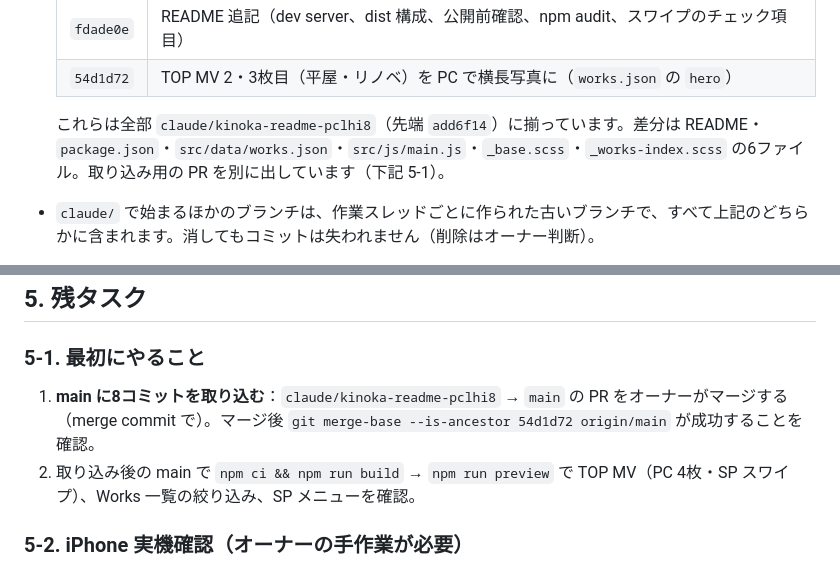
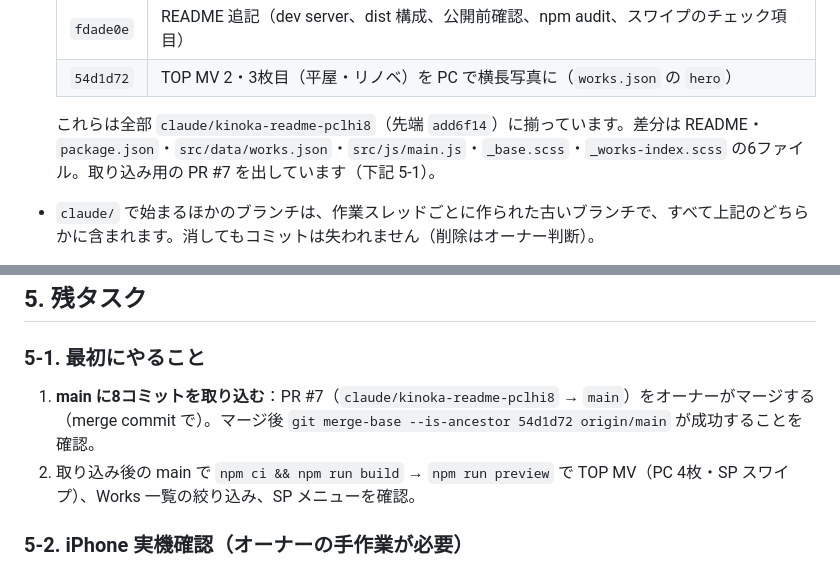
Before and after one commit to hagi0817/kinoka-web, a Markdown page: docs/HANDOFF.md, 2 parts joined by grey strips. Drawn GitHub-style.

Commit message:
HANDOFF: name the catch-up PR (#7)
Co-Authored-By: Claude Opus 5.5 <noreply@anthropic.com>
Claude-Session: https://claude.ai/code/session_01EZ7yreUTAqRL7rfagaNfE5

```diff
--- a/docs/HANDOFF.md
+++ b/docs/HANDOFF.md
@@ -43,7 +43,7 @@ AGENTS.md の「デザイン方針」に加えて：
   | `fdade0e` | README 追記（dev server、dist 構成、公開前確認、npm audit、スワイプのチェック項目） |
   | `54d1d72` | TOP MV 2・3枚目（平屋・リノベ）を PC で横長写真に（`works.json` の `hero`） |
 
-  これらは全部 `claude/kinoka-readme-pclhi8`（先端 `add6f14`）に揃っています。差分は README・`package.json`・`src/data/works.json`・`src/js/main.js`・`_base.scss`・`_works-index.scss` の6ファイル。取り込み用の PR を別に出しています（下記 5-1）。
+  これらは全部 `claude/kinoka-readme-pclhi8`（先端 `add6f14`）に揃っています。差分は README・`package.json`・`src/data/works.json`・`src/js/main.js`・`_base.scss`・`_works-index.scss` の6ファイル。取り込み用の PR #7 を出しています（下記 5-1）。
 - `claude/` で始まるほかのブランチは、作業スレッドごとに作られた古いブランチで、すべて上記のどちらかに含まれます。消してもコミットは失われません（削除はオーナー判断）。
 - GitHub の既定ブランチが `main` ではなく `claude/kinoka-top-works-detail-yiz5iu` になっています（2026-11-06 に `git ls-remote --symref` で確認）。clone 直後はこの古いブランチ（PR #1 時点）が checkout されるので注意。リポジトリの Settings で `main` を既定にするのを推奨。
 - `add6f14` で `npm ci && npm run build` が警告なしで成功し、HTML 21件・全件 noindex を確認済み（2026-11-06、Node 22）。
@@ -52,7 +52,7 @@ AGENTS.md の「デザイン方針」に加えて：
 
 ### 5-1. 最初にやること
 
-1. **main に8コミットを取り込む**：`claude/kinoka-readme-pclhi8` → `main` の PR をオーナーがマージする（merge commit で）。マージ後 `git merge-base --is-ancestor 54d1d72 origin/main` が成功することを確認。
+1. **main に8コミットを取り込む**：PR #7（`claude/kinoka-readme-pclhi8` → `main`）をオーナーがマージする（merge commit で）。マージ後 `git merge-base --is-ancestor 54d1d72 origin/main` が成功することを確認。
 2. 取り込み後の main で `npm ci && npm run build` → `npm run preview` で TOP MV（PC 4枚・SP スワイプ）、Works 一覧の絞り込み、SP メニューを確認。
 
 ### 5-2. iPhone 実機確認（オーナーの手作業が必要）
```
